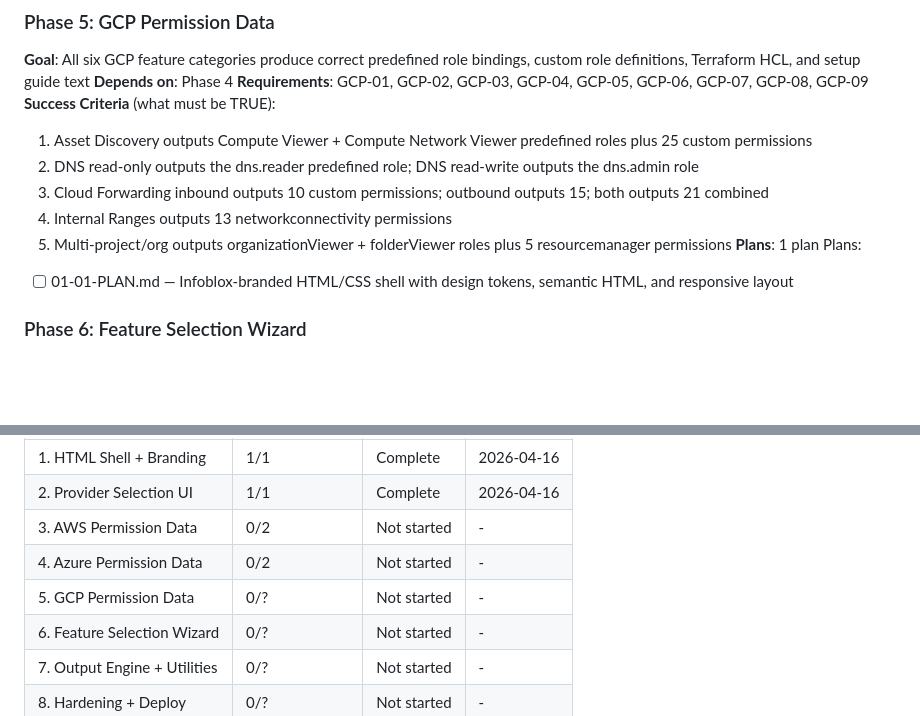
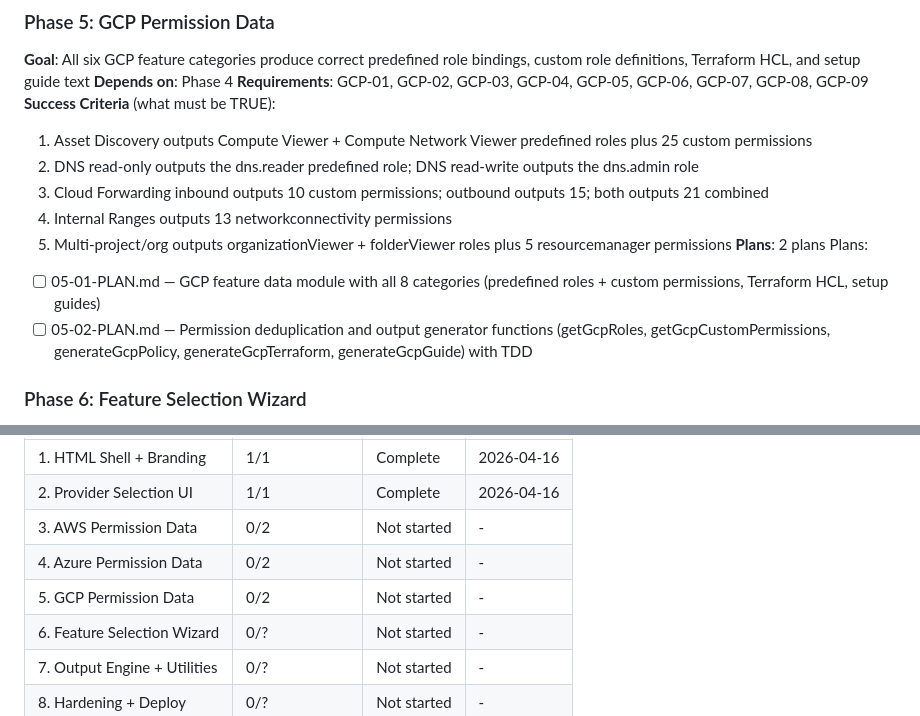
Before and after one commit to stefanriegel/uddi-permission-helper, a Markdown page: .planning/ROADMAP.md, 2 parts joined by grey strips. GitHub-like rendering; blank space fills up the shorter version.

Commit message:
docs(gcp): create phase 5 plans for GCP permission data
Two plans: feature data module with 8 categories (predefined roles +
custom permissions), and TDD generator functions with deduplication.

```diff
--- a/.planning/ROADMAP.md
+++ b/.planning/ROADMAP.md
@@ -89,9 +89,10 @@ Plans:
   3. Cloud Forwarding inbound outputs 10 custom permissions; outbound outputs 15; both outputs 21 combined
   4. Internal Ranges outputs 13 networkconnectivity permissions
   5. Multi-project/org outputs organizationViewer + folderViewer roles plus 5 resourcemanager permissions
-**Plans**: 1 plan
+**Plans**: 2 plans
 Plans:
-- [ ] 01-01-PLAN.md — Infoblox-branded HTML/CSS shell with design tokens, semantic HTML, and responsive layout
+- [ ] 05-01-PLAN.md — GCP feature data module with all 8 categories (predefined roles + custom permissions, Terraform HCL, setup guides)
+- [ ] 05-02-PLAN.md — Permission deduplication and output generator functions (getGcpRoles, getGcpCustomPermissions, generateGcpPolicy, generateGcpTerraform, generateGcpGuide) with TDD
 
 ### Phase 6: Feature Selection Wizard
 **Goal**: Customer can answer sequential yes/no questions to scope features, or switch to direct checkboxes — state is preserved when switching modes
@@ -147,7 +148,7 @@ Phases execute in numeric order: 1 → 2 → 3 → 4 → 5 → 6 → 7 → 8
 | 2. Provider Selection UI | 1/1 | Complete | 2026-04-16 |
 | 3. AWS Permission Data | 0/2 | Not started | - |
 | 4. Azure Permission Data | 0/2 | Not started | - |
-| 5. GCP Permission Data | 0/? | Not started | - |
+| 5. GCP Permission Data | 0/2 | Not started | - |
 | 6. Feature Selection Wizard | 0/? | Not started | - |
 | 7. Output Engine + Utilities | 0/? | Not started | - |
 | 8. Hardening + Deploy | 0/? | Not started | - |
```
Also changed, not shown: 2 other files.
